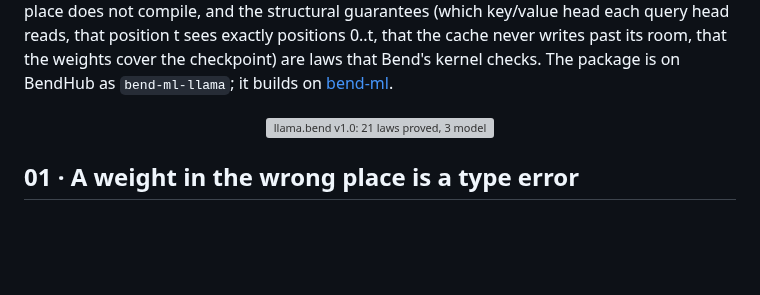
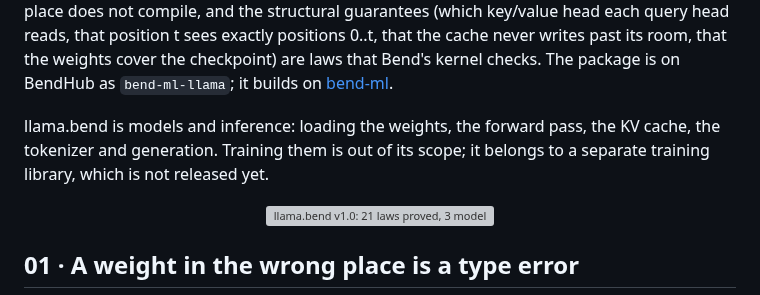
Before and after one commit to kvnloo/llama.bend, a Markdown page: README.md, the part around the change. GitHub-like rendering; blank space fills up the shorter version; grey boxes are pictures that could not be loaded.

Commit message:
README: llama.bend is models and inference; training is out of its scope

```diff
--- a/README.md
+++ b/README.md
@@ -16,6 +16,9 @@ type, computed from that config, so a weight in the wrong place does not compile
 (which key/value head each query head reads, that position t sees exactly positions 0..t, that the cache never writes
 past its room, that the weights cover the checkpoint) are laws that Bend's kernel checks. The package is on BendHub as
 `bend-ml-llama`; it builds on [bend-ml](https://github.com/nuxyel/bend-ml).
+
+llama.bend is models and inference: loading the weights, the forward pass, the KV cache, the tokenizer and generation.
+Training them is out of its scope; it belongs to a separate training library, which is not released yet.
 
 <p align="center"><img src="docs/media/deck/frames/01-title.webp" alt="llama.bend v1.0: 21 laws proved, 3 models in one package, 0 different tokens against transformers" width="90%"></p>
 
```
